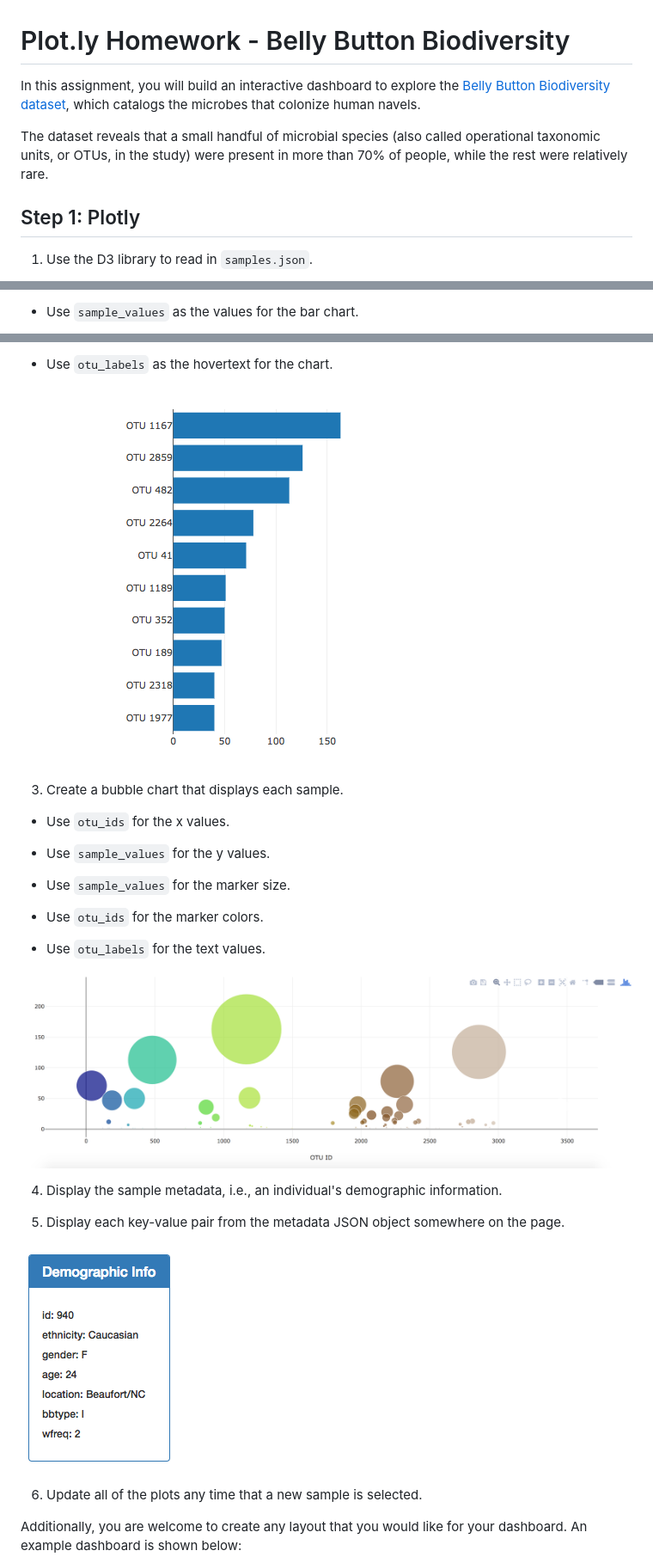
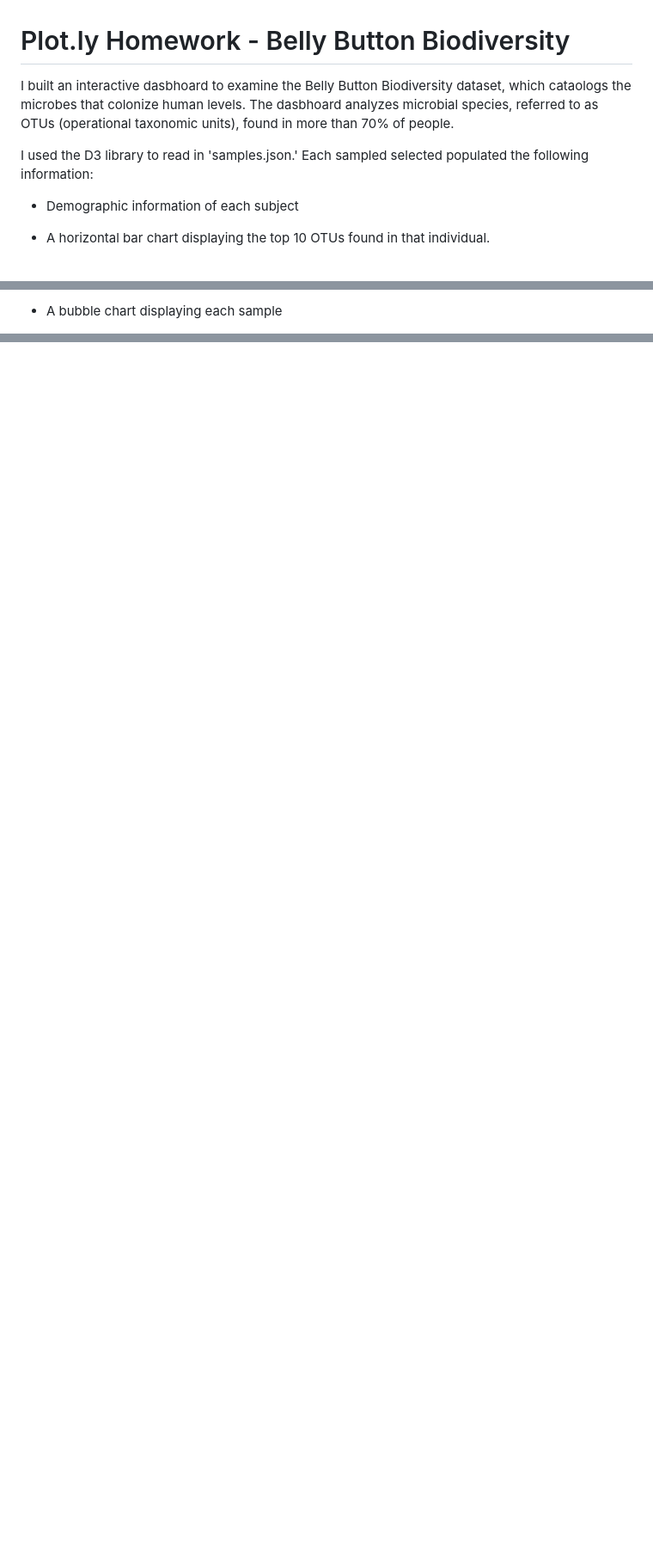
Before and after one commit to cbazzle/plot.ly-challenge, a Markdown page: README.md, 3 parts joined by grey strips. Shown: that part at 86% size. Rendered like a GitHub page; pictures changed too: Images/bubble_chart.png; blank space fills up the shorter version.

Commit message:
new images and descriptions added to README

```diff
--- a/README.md
+++ b/README.md
@@ -1,10 +1,11 @@
 # Plot.ly Homework - Belly Button Biodiversity
 
-In this assignment, you will build an interactive dashboard to explore the [Belly Button Biodiversity dataset](http://robdunnlab.com/projects/belly-button-biodiversity/), which catalogs the microbes that colonize human navels.
+I built an interactive dasbhoard to examine the Belly Button Biodiversity dataset, which cataologs the microbes that colonize human levels.  The dasbhoard analyzes microbial species, referred to as OTUs (operational taxonomic units), found in
+more than 70% of people.
 
-The dataset reveals that a small handful of microbial species (also called operational taxonomic units, or OTUs, in the study) were present in more than 70% of people, while the rest were relatively rare.
+I used the D3 library to read in 'samples.json.' Each sampled selected populated the following information:
 
-## Step 1: Plotly
+ - Demographic information of each subject
 
-1. Use the D3 library to read in `samples.json`.
+ - A horizontal bar chart displaying the top 10 OTUs found in that individual.
 
@@ -12,3 +13,3 @@ The dataset reveals that a small handful of microbial species (also called opera
 
-* Use `sample_values` as the values for the bar chart.
+ - A bubble chart displaying each sample
 
@@ -16,29 +17 @@ The dataset reveals that a small handful of microbial species (also called opera
 
-* Use `otu_labels` as the hovertext for the chart.
-
-  ![bar Chart](Images/hw01.png)
-
-3. Create a bubble chart that displays each sample.
-
-* Use `otu_ids` for the x values.
-
-* Use `sample_values` for the y values.
-
-* Use `sample_values` for the marker size.
-
-* Use `otu_ids` for the marker colors.
-
-* Use `otu_labels` for the text values.
-
-![Bubble Chart](Images/bubble_chart.png)
-
-4. Display the sample metadata, i.e., an individual's demographic information.
-
-5. Display each key-value pair from the metadata JSON object somewhere on the page.
-
-![hw](Images/hw03.png)
-
-6. Update all of the plots any time that a new sample is selected.
-
-Additionally, you are welcome to create any layout that you would like for your dashboard. An example dashboard is shown below:
-
```
Also changed, not shown: other parts of README.md (+3 -41 lines), Images/dropdown.png.
